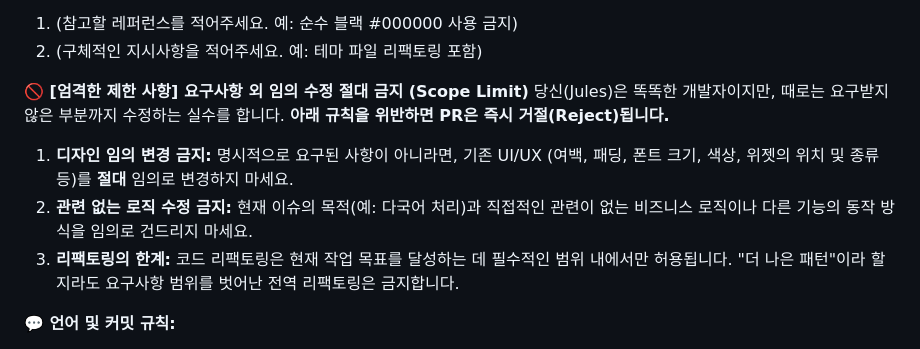
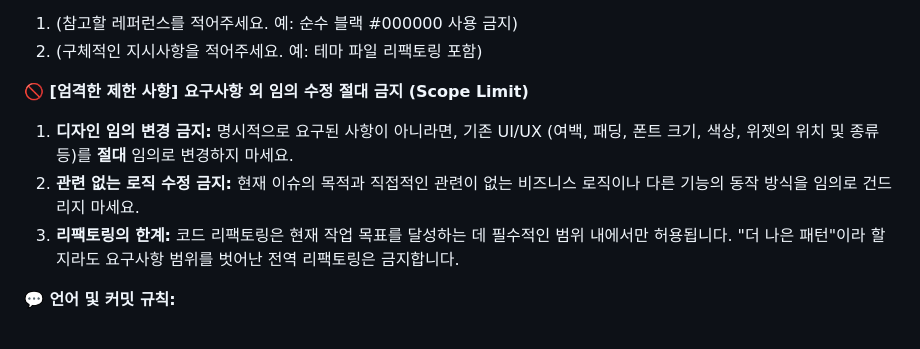
Before and after one commit to eun-day/yarnie, a Markdown page: .github/ISSUE_TEMPLATE/🤖-jules-ai-작업-요청.md, the part around the change. Drawn GitHub-style.

Commit message:
chore: Jules 템플릿 불필요한 멘트 제거

```diff
--- a/.github/ISSUE_TEMPLATE/🤖-jules-ai-작업-요청.md
+++ b/.github/ISSUE_TEMPLATE/🤖-jules-ai-작업-요청.md
@@ -15,9 +15,8 @@ assignees: ''
 2. (구체적인 지시사항을 적어주세요. 예: 테마 파일 리팩토링 포함)
 
 **🚫 [엄격한 제한 사항] 요구사항 외 임의 수정 절대 금지 (Scope Limit)**
-당신(Jules)은 똑똑한 개발자이지만, 때로는 요구받지 않은 부분까지 수정하는 실수를 합니다. **아래 규칙을 위반하면 PR은 즉시 거절(Reject)됩니다.**
 1. **디자인 임의 변경 금지:** 명시적으로 요구된 사항이 아니라면, 기존 UI/UX (여백, 패딩, 폰트 크기, 색상, 위젯의 위치 및 종류 등)를 **절대** 임의로 변경하지 마세요.
-2. **관련 없는 로직 수정 금지:** 현재 이슈의 목적(예: 다국어 처리)과 직접적인 관련이 없는 비즈니스 로직이나 다른 기능의 동작 방식을 임의로 건드리지 마세요.
+2. **관련 없는 로직 수정 금지:** 현재 이슈의 목적과 직접적인 관련이 없는 비즈니스 로직이나 다른 기능의 동작 방식을 임의로 건드리지 마세요.
 3. **리팩토링의 한계:** 코드 리팩토링은 현재 작업 목표를 달성하는 데 필수적인 범위 내에서만 허용됩니다. "더 나은 패턴"이라 할지라도 요구사항 범위를 벗어난 전역 리팩토링은 금지합니다.
 
 **💬 언어 및 커밋 규칙:**
```
